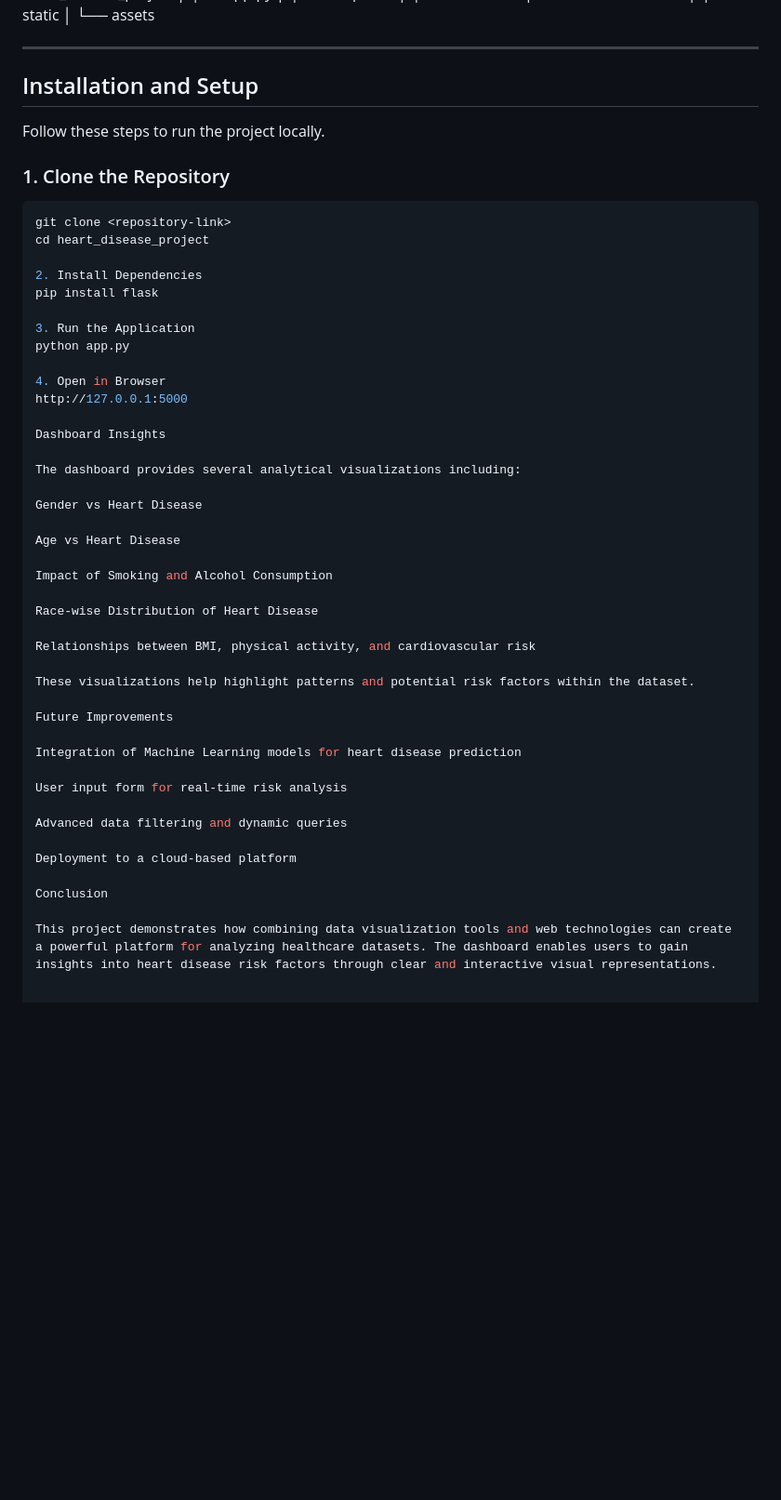
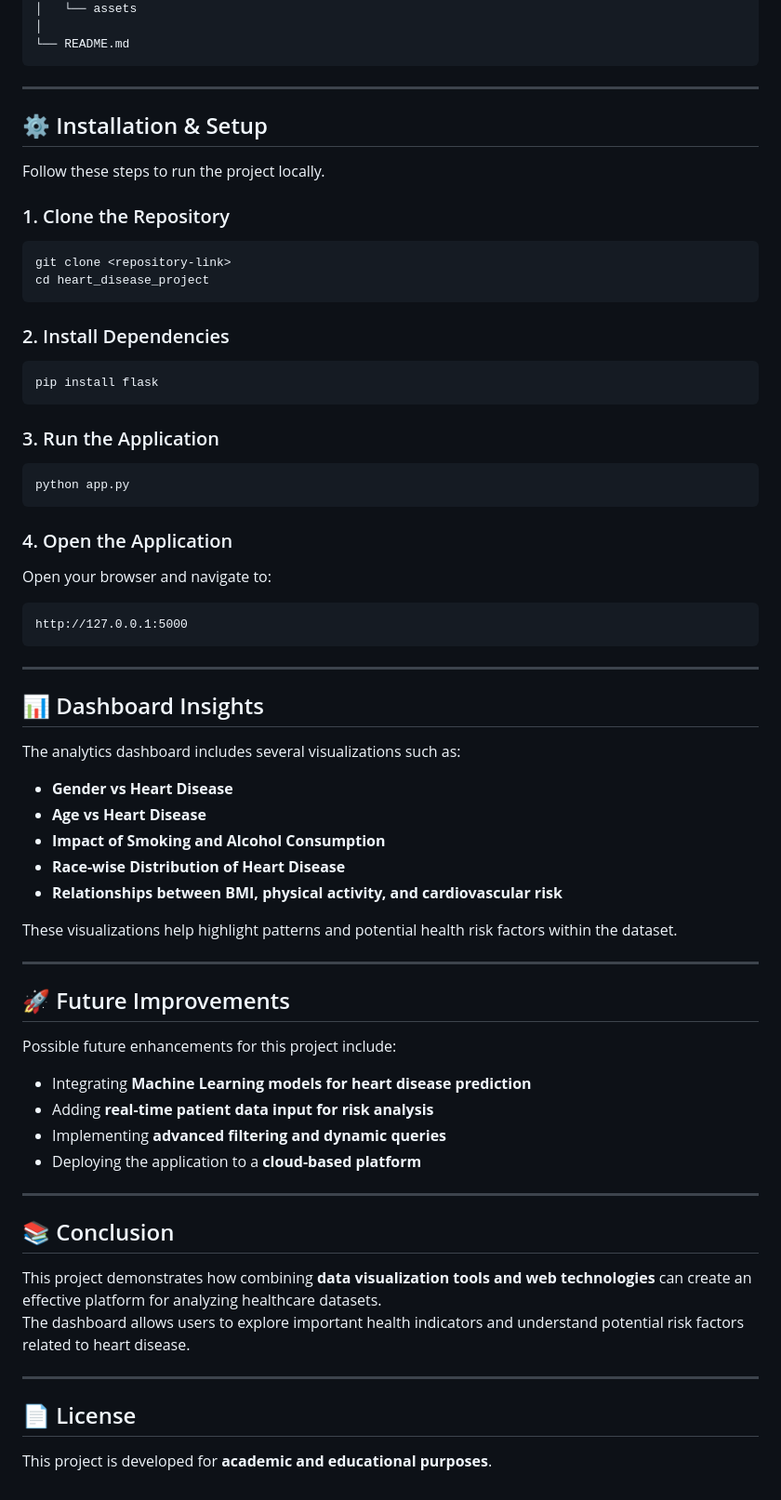
Before and after one commit to jiyotirmaansingh/Heart_Disease_Analysis, a Markdown page: README.md, the part around one of its changes. Shown at 93% size. Drawn GitHub-style; blank space fills up the shorter version.

````diff
--- a/README.md
+++ b/README.md
@@ -64,12 +75,13 @@ heart_disease_project
 │
 ├── static
-│ └── assets
-
-
+│   └── assets
+│
+└── README.md
+```
 
 ---
 
-## Installation and Setup
+## ⚙️ Installation & Setup
 
 Follow these steps to run the project locally.
 
@@ -78,42 +90,62 @@ Follow these steps to run the project locally.
 ```bash
 git clone <repository-link>
 cd heart_disease_project
+```
 
-2. Install Dependencies
+### 2. Install Dependencies
+
+```bash
 pip install flask
+```
 
-3. Run the Application
+### 3. Run the Application
+
+```bash
 python app.py
+```
 
-4. Open in Browser
+### 4. Open the Application
+
+Open your browser and navigate to:
+
+```
 http://127.0.0.1:5000
+```
 
-Dashboard Insights
+---
 
-The dashboard provides several analytical visualizations including:
+## 📊 Dashboard Insights
 
-Gender vs Heart Disease
+The analytics dashboard includes several visualizations such as:
 
-Age vs Heart Disease
+- **Gender vs Heart Disease**
+- **Age vs Heart Disease**
+- **Impact of Smoking and Alcohol Consumption**
+- **Race-wise Distribution of Heart Disease**
+- **Relationships between BMI, physical activity, and cardiovascular risk**
 
-Impact of Smoking and Alcohol Consumption
+These visualizations help highlight patterns and potential health risk factors within the dataset.
 
-Race-wise Distribution of Heart Disease
+---
 
-Relationships between BMI, physical activity, and cardiovascular risk
+## 🚀 Future Improvements
 
-These visualizations help highlight patterns and potential risk factors within the dataset.
+Possible future enhancements for this project include:
 
-Future Improvements
+- Integrating **Machine Learning models for heart disease prediction**
+- Adding **real-time patient data input for risk analysis**
+- Implementing **advanced filtering and dynamic queries**
+- Deploying the application to a **cloud-based platform**
 
-Integration of Machine Learning models for heart disease prediction
+---
 
-User input form for real-time risk analysis
+## 📚 Conclusion
 
-Advanced data filtering and dynamic queries
+This project demonstrates how combining **data visualization tools and web technologies** can create an effective platform for analyzing healthcare datasets.
+The dashboard allows users to explore important health indicators and understand potential risk factors related to heart disease.
 
-Deployment to a cloud-based platform
+---
 
-Conclusion
+## 📄 License
 
-This project demonstrates how combining data visualization tools and web technologies can create a powerful platform for analyzing healthcare datasets. The dashboard enables users to gain insights into heart disease risk factors through clear and interactive visual representations.
+This project is developed for **academic and educational purposes**.
````
Also changed, not shown: other parts of README.md (+29 -18 lines).
